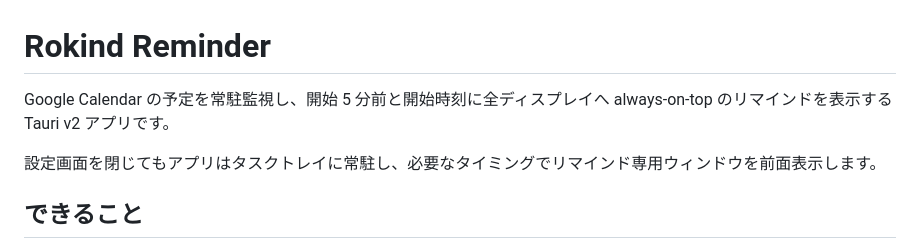
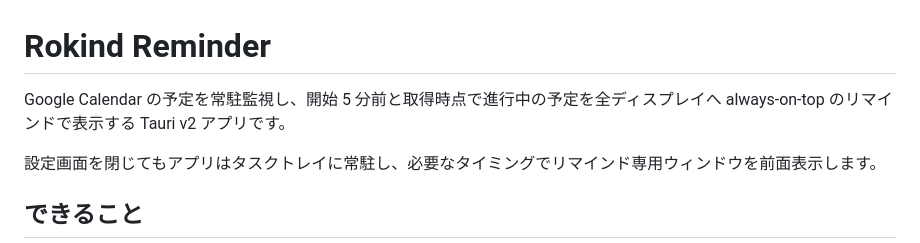
Before and after one commit to ihiroky/rokind, a Markdown page: README.md, the part around the change. Drawn GitHub-style.

Commit message:
docs: Update README.md

```diff
--- a/README.md
+++ b/README.md
@@ -1,6 +1,6 @@
 # Rokind Reminder
 
-Google Calendar の予定を常駐監視し、開始 5 分前と開始時刻に全ディスプレイへ always-on-top のリマインドを表示する Tauri v2 アプリです。
+Google Calendar の予定を常駐監視し、開始 5 分前と取得時点で進行中の予定を全ディスプレイへ always-on-top のリマインドで表示する Tauri v2 アプリです。
 
 設定画面を閉じてもアプリはタスクトレイに常駐し、必要なタイミングでリマインド専用ウィンドウを前面表示します。
 
```
